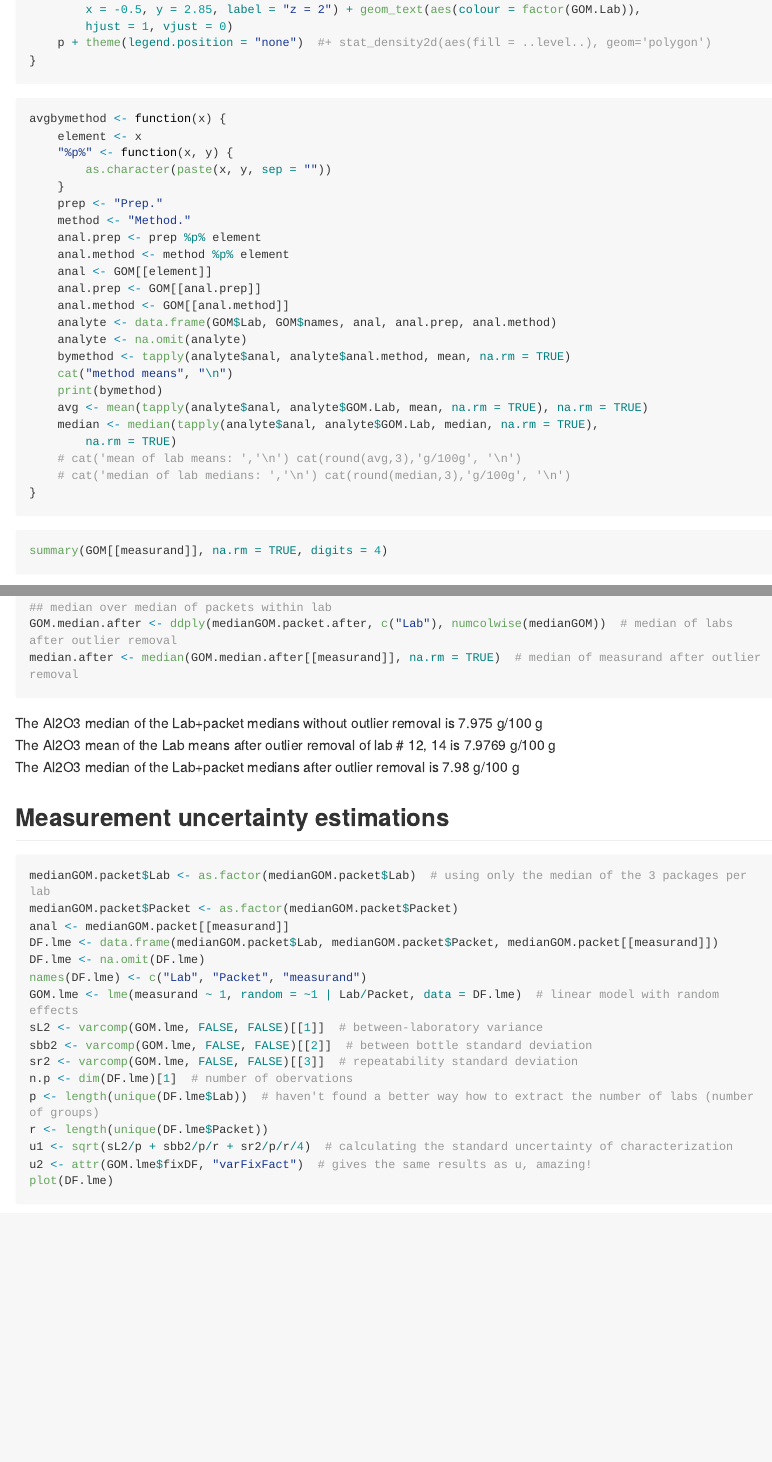
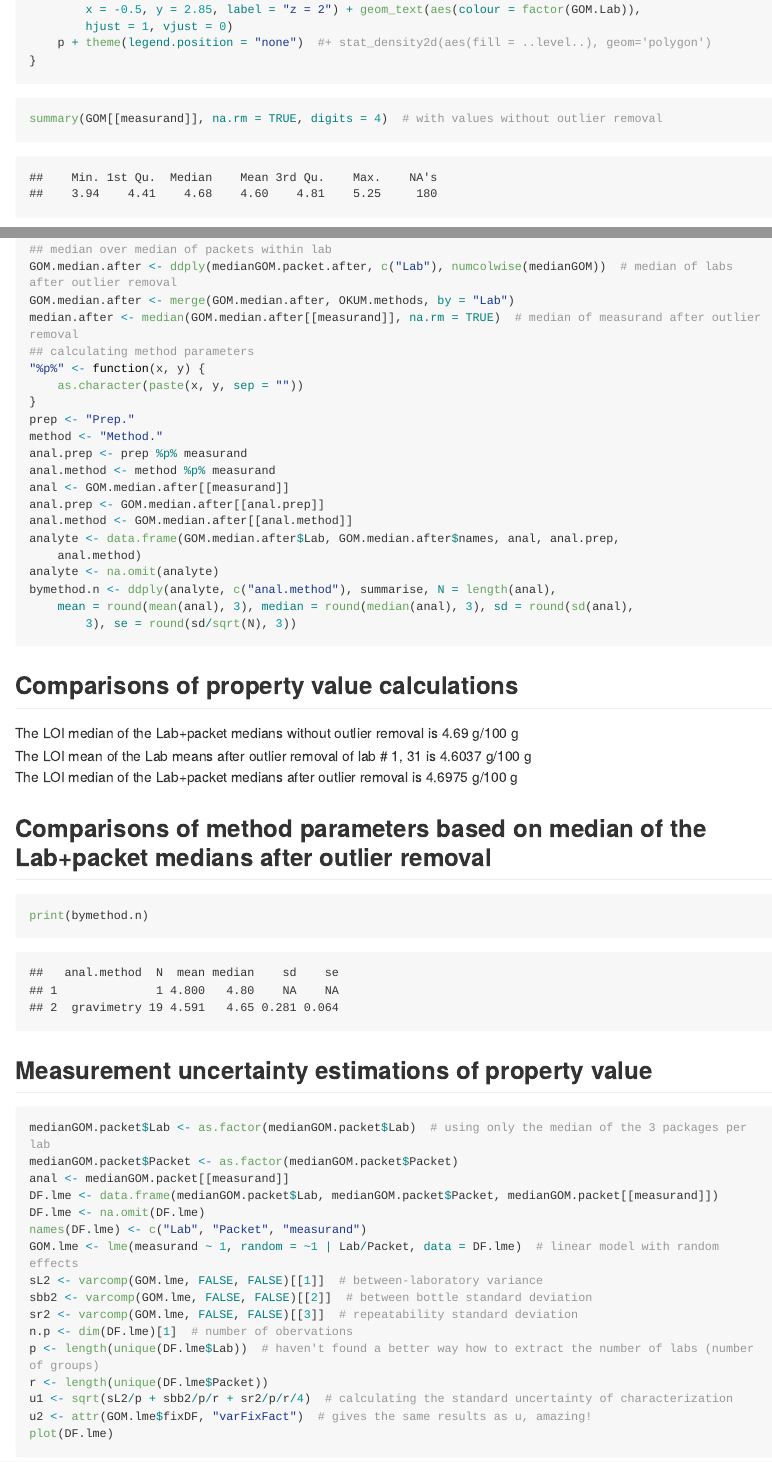
Before and after one commit to tschissl/certification, an R Markdown document (OKUM.Rmd): the page in a window 1100 px wide, from 3740 px down, and a second part further down, joined at a grey line. The pictures show the output file OKUM.md that the author committed with the source, drawn offline in the style of GitHub; long lines of code are wrapped.

Commit message:
substantial changes in the mean/median by method

````diff
--- a/OKUM.Rmd
+++ b/OKUM.Rmd
@@ -145,32 +145,9 @@ plot_youd <- function(a, y, z) { # a = measurand, y and z ref
 }
 
 ```
-```{r function calculating mean and median for individual measurand}
-avgbymethod <- function(x) {
-  element <- x
-  '%p%' <- function(x, y) {as.character(paste (x, y, sep =""))}
-  prep <-  'Prep.'
-  method <- 'Method.'
-  anal.prep <- prep %p% element
-  anal.method <- method %p% element
-  anal <- GOM[[element]]
-  anal.prep <- GOM[[anal.prep]]
-  anal.method <- GOM[[anal.method]]
-  analyte <- data.frame(GOM$Lab, GOM$names, anal, anal.prep, anal.method )
-  analyte <- na.omit(analyte)
-  bymethod <- tapply(analyte$anal, analyte$anal.method, mean, na.rm=TRUE)
-  cat("method means", "\n")
-  print(bymethod)
-  avg <- mean(tapply(analyte$anal, analyte$GOM.Lab, mean, na.rm=TRUE), na.rm=TRUE)
-  median <- median(tapply(analyte$anal, analyte$GOM.Lab, median, na.rm=TRUE), na.rm=TRUE)
-  # cat("mean of lab means: ","\n")
-  # cat(round(avg,3),"g/100g", "\n")
-  # cat("median of lab medians: ","\n")
-  # cat(round(median,3),"g/100g", "\n")
-}
-```
+
 ```{r summary as is for indiviual measurand}
-summary(GOM[[measurand]], na.rm=TRUE, digits=4)
+summary(GOM[[measurand]], na.rm=TRUE, digits=4) # with values without outlier removal
 mean.before <- mean(GOM.mean[[measurand]], na.rm=TRUE)
 median.before <- median(GOM.median[[measurand]], na.rm=TRUE)
 ```
@@ -216,13 +189,40 @@
 medianGOM.packet.after <- ddply(GOM, c("Lab", "Packet"), numcolwise(medianGOM)) # median Lab and Packets after outlier removal
 ## median over median of packets within lab
 GOM.median.after <- ddply(medianGOM.packet.after, c("Lab"), numcolwise(medianGOM)) # median of labs after outlier removal
+GOM.median.after <- merge(GOM.median.after, OKUM.methods, by="Lab")
 median.after <- median(GOM.median.after[[measurand]], na.rm=TRUE) # median of measurand after outlier removal
+## calculating method parameters
+  '%p%' <- function(x, y) {as.character(paste (x, y, sep =""))}
+  prep <-  'Prep.'
+  method <- 'Method.'
+  anal.prep <- prep %p% measurand
+  anal.method <- method %p% measurand
+  anal <- GOM.median.after[[measurand]]
+  anal.prep <- GOM.median.after[[anal.prep]]
+  anal.method <- GOM.median.after[[anal.method]]
+  analyte <- data.frame(GOM.median.after$Lab, GOM.median.after$names, anal, anal.prep, anal.method )
+  analyte <- na.omit(analyte)
+  bymethod.n <- ddply(analyte, c("anal.method"), summarise,
+                      N=length(anal),
+                      mean = round(mean(anal), 3),
+                      median = round(median(anal), 3),
+                      sd = round(sd(anal),3),
+                      se = round(sd/sqrt(N),3))
 ```
+
+## Comparisons of property value calculations
+
 The `r measurand` median of the Lab+packet medians without outlier removal is `r round(median.before, 4)` g/100 g
 The `r measurand` mean of the Lab means after outlier removal of lab # `r outlier` is `r round(mean, 4)` g/100 g
 The `r measurand` median of the Lab+packet medians after outlier removal is `r round(median.after, 4)` g/100 g
 
-## Measurement uncertainty estimations
+## Comparisons of method parameters based on median of the Lab+packet medians after outlier removal
+```{r method comparison output}
+print(bymethod.n)
+```
+
+
+## Measurement uncertainty estimations of property value
 
 ```{r measurement uncertainty of data before outlier rejection}
 medianGOM.packet$Lab <- as.factor(medianGOM.packet$Lab) # using only the median of the 3 packages per lab
````
Also changed, not shown: OKUM.md, OKUM.Rmd (22 more changed lines).
